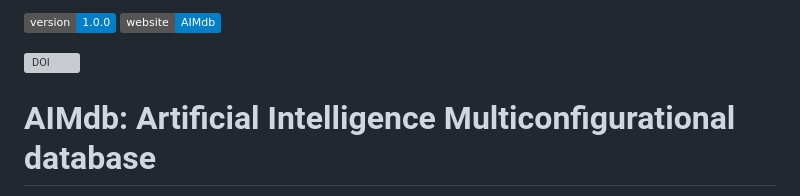
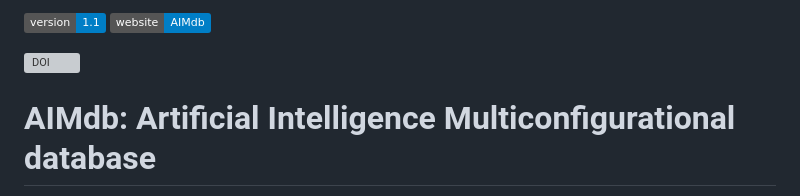
Before and after one commit to victorchanglee/aimdb, a Markdown page: README.md, the part around the change. Drawn GitHub-style; badges without logos; grey boxes are pictures that could not be loaded.

Commit message:
Update version badge to 1.1 in README.md

```diff
--- a/README.md
+++ b/README.md
@@ -1,4 +1,4 @@
-[![GitHub release](https://img.shields.io/badge/version-1.0.0-blue)](https://github.com/victorchanglee/SpinVibe/releases)
+[![GitHub release](https://img.shields.io/badge/version-1.1-blue)](https://github.com/victorchanglee/SpinVibe/releases)
 [![Website](https://img.shields.io/badge/website-AIMdb-blue)](https://victorchanglee.github.io/aimdb/)
 
 [![DOI](https://img.shields.io/badge/DOI-10.26434%2Fchemrxiv.15007136-blue)](https://doi.org/10.26434/chemrxiv.15007136/v1)
```
